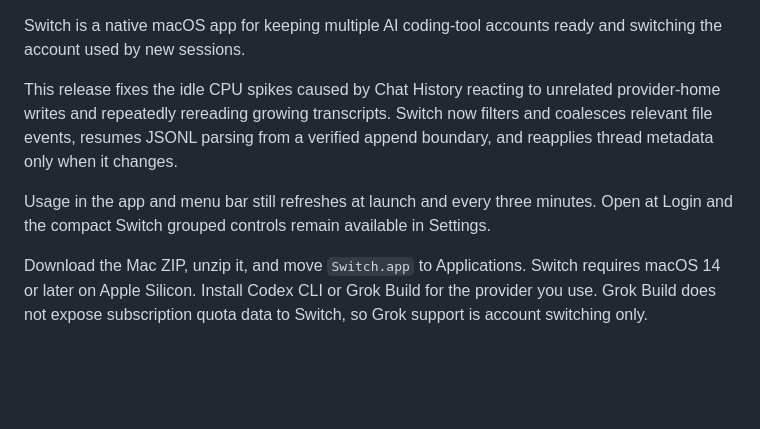
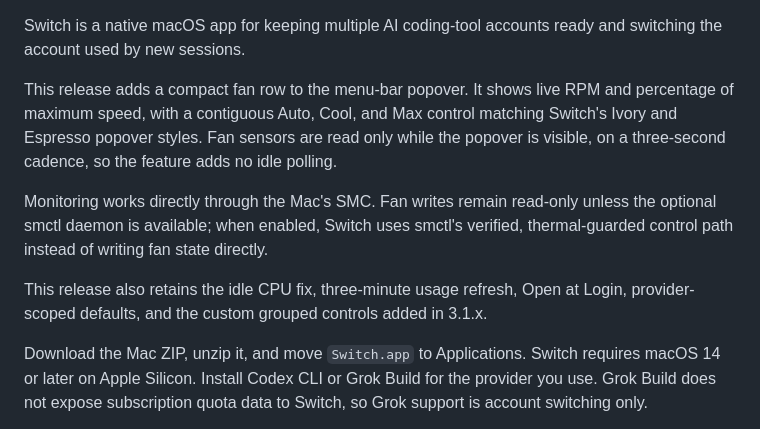
Before and after one commit to surajmandalcell/switch, a Markdown page: docs/release-notes.md, the part around the change. Drawn GitHub-style; blank space fills up the shorter version.

```diff
--- a/docs/release-notes.md
+++ b/docs/release-notes.md
@@ -1,13 +1,17 @@
 Switch is a native macOS app for keeping multiple AI coding-tool accounts ready
 and switching the account used by new sessions.
 
-This release fixes the idle CPU spikes caused by Chat History reacting to unrelated
-provider-home writes and repeatedly rereading growing transcripts. Switch now filters
-and coalesces relevant file events, resumes JSONL parsing from a verified append
-boundary, and reapplies thread metadata only when it changes.
+This release adds a compact fan row to the menu-bar popover. It shows live RPM and
+percentage of maximum speed, with a contiguous Auto, Cool, and Max control matching
+Switch's Ivory and Espresso popover styles. Fan sensors are read only while the
+popover is visible, on a three-second cadence, so the feature adds no idle polling.
 
-Usage in the app and menu bar still refreshes at launch and every three minutes.
-Open at Login and the compact Switch grouped controls remain available in Settings.
+Monitoring works directly through the Mac's SMC. Fan writes remain read-only unless
+the optional smctl daemon is available; when enabled, Switch uses smctl's verified,
+thermal-guarded control path instead of writing fan state directly.
+
+This release also retains the idle CPU fix, three-minute usage refresh, Open at Login,
+provider-scoped defaults, and the custom grouped controls added in 3.1.x.
 
 Download the Mac ZIP, unzip it, and move `Switch.app` to Applications. Switch
 requires macOS 14 or later on Apple Silicon. Install Codex CLI or Grok Build for
```
Also changed, not shown: README.md (+11 -1 lines), docs/development.md (+1 -1 lines), docs/screenshots/menubar-dark.png, docs/screenshots/menubar-light.png, 1 other file.
